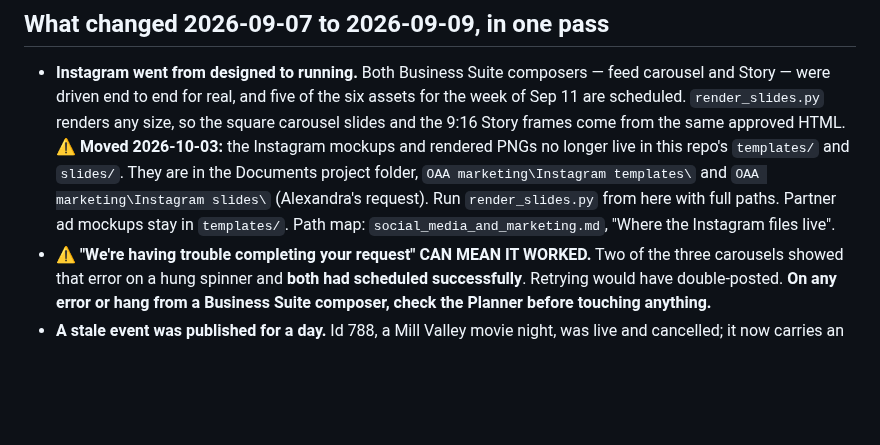
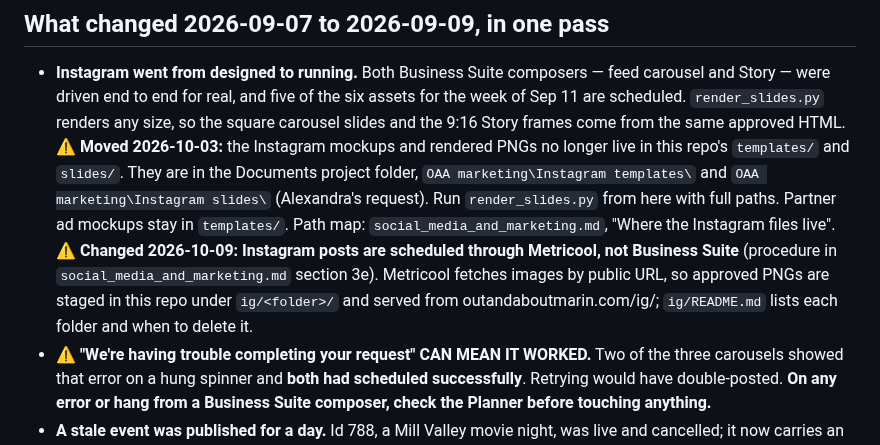
Before and after one commit to outandaboutmarin/out-and-about-marin, a Markdown page: CLAUDE.md, the part around the change. GitHub-like rendering; blank space fills up the shorter version.

Commit message:
CLAUDE.md: note Metricool scheduling and the ig/ staging folder
Co-Authored-By: Claude Opus 5.5 <noreply@anthropic.com>

```diff
--- a/CLAUDE.md
+++ b/CLAUDE.md
@@ -850,6 +850,9 @@ one with a user-facing cost.
   `templates/` and `slides/`. They are in the Documents project folder, `OAA marketing\Instagram templates\`
   and `OAA marketing\Instagram slides\` (Alexandra's request). Run `render_slides.py` from here with full paths.
   Partner ad mockups stay in `templates/`. Path map: `social_media_and_marketing.md`, "Where the Instagram files live".
+  ⚠ **Changed 2026-10-09: Instagram posts are scheduled through Metricool, not Business Suite** (procedure in
+  `social_media_and_marketing.md` section 3e). Metricool fetches images by public URL, so approved PNGs are staged in this
+  repo under `ig/<folder>/` and served from outandaboutmarin.com/ig/; `ig/README.md` lists each folder and when to delete it.
 - **⚠ "We're having trouble completing your request" CAN MEAN IT WORKED.** Two of the three
   carousels showed that error on a hung spinner and **both had scheduled successfully**. Retrying
   would have double-posted. **On any error or hang from a Business Suite composer, check the
```
